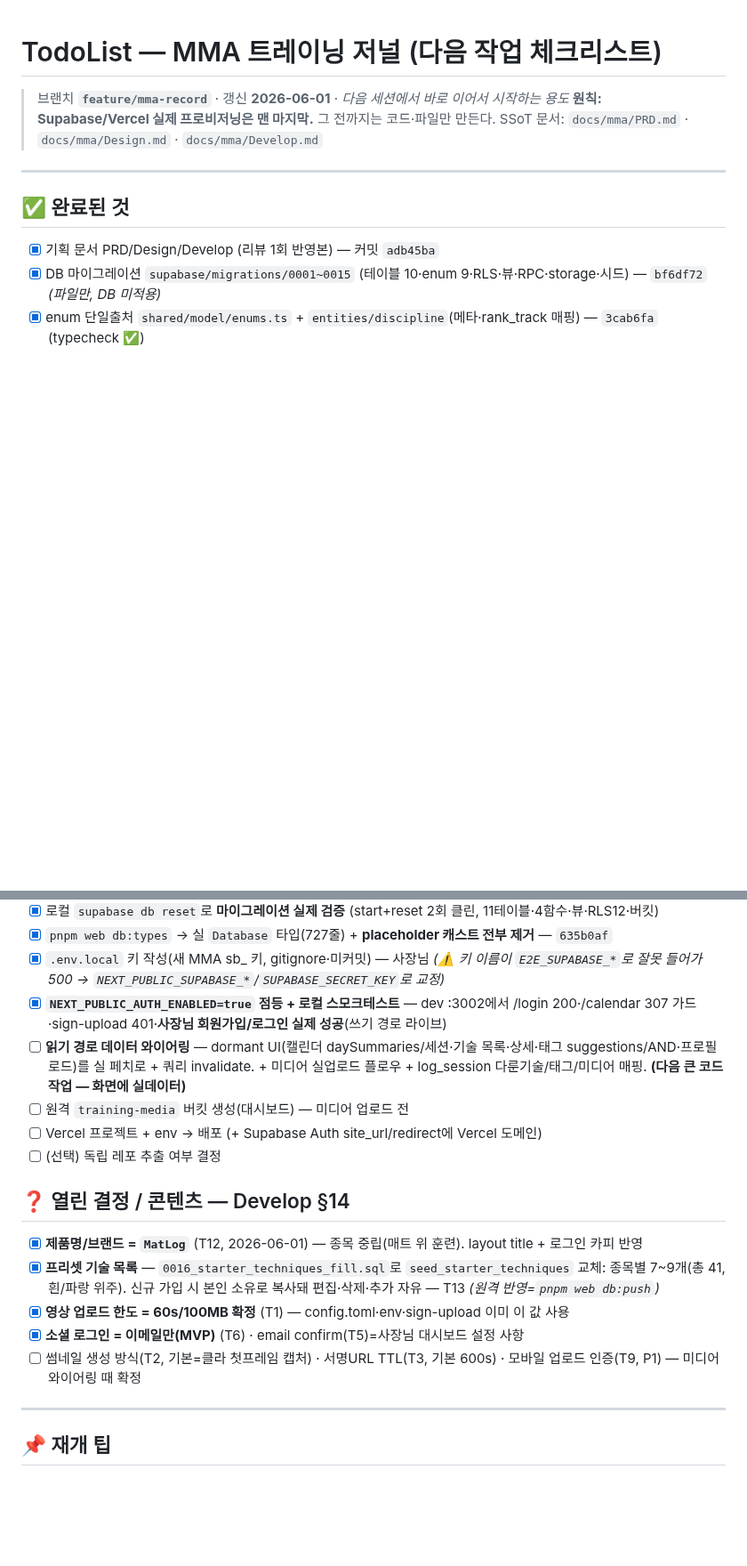
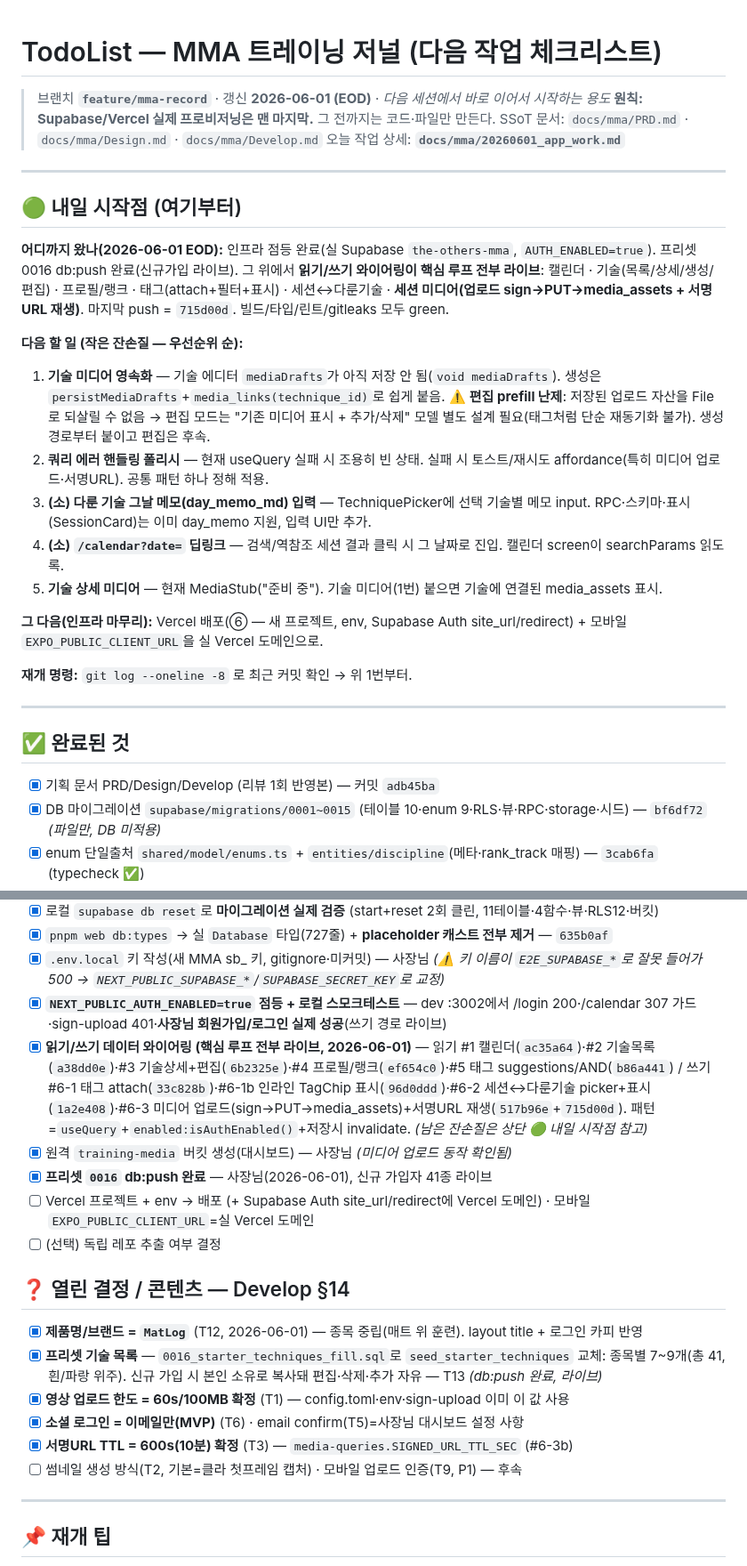
Before and after one commit to KIMJINMINININN/rn_app_dev, a Markdown page: docs/mma/TodoList.md, 2 parts joined by grey strips. Shown at 89% size. GitHub-like rendering; blank space fills up the shorter version.

```diff
--- a/docs/mma/TodoList.md
+++ b/docs/mma/TodoList.md
@@ -1,8 +1,27 @@
 # TodoList — MMA 트레이닝 저널 (다음 작업 체크리스트)
 
-> 브랜치 **`feature/mma-record`** · 갱신 **2026-06-01** · *다음 세션에서 바로 이어서 시작하는 용도*
+> 브랜치 **`feature/mma-record`** · 갱신 **2026-06-01 (EOD)** · *다음 세션에서 바로 이어서 시작하는 용도*
 > **원칙: Supabase/Vercel 실제 프로비저닝은 맨 마지막.** 그 전까지는 코드·파일만 만든다.
 > SSoT 문서: `docs/mma/PRD.md` · `docs/mma/Design.md` · `docs/mma/Develop.md`
+> 오늘 작업 상세: **`docs/mma/20260601_app_work.md`**
+
+---
+
+## 🟢 내일 시작점 (여기부터)
+
+**어디까지 왔나(2026-06-01 EOD):** 인프라 점등 완료(실 Supabase `the-others-mma`, `AUTH_ENABLED=true`). 프리셋 0016 db:push 완료(신규가입 라이브). 그 위에서 **읽기/쓰기 와이어링이 핵심 루프 전부 라이브**:
+캘린더 · 기술(목록/상세/생성/편집) · 프로필/랭크 · 태그(attach+필터+표시) · 세션↔다룬기술 · **세션 미디어(업로드 sign→PUT→media_assets + 서명URL 재생)**. 마지막 push = `715d00d`. 빌드/타입/린트/gitleaks 모두 green.
+
+**다음 할 일 (작은 잔손질 — 우선순위 순):**
+1. **기술 미디어 영속화** — 기술 에디터 `mediaDrafts`가 아직 저장 안 됨(`void mediaDrafts`). 생성은 `persistMediaDrafts`+`media_links(technique_id)`로 쉽게 붙음. ⚠️ **편집 prefill 난제**: 저장된 업로드 자산을 File로 되살릴 수 없음 → 편집 모드는 "기존 미디어 표시 + 추가/삭제" 모델 별도 설계 필요(태그처럼 단순 재동기화 불가). 생성 경로부터 붙이고 편집은 후속.
+2. **쿼리 에러 핸들링 폴리시** — 현재 useQuery 실패 시 조용히 빈 상태. 실패 시 토스트/재시도 affordance(특히 미디어 업로드·서명URL). 공통 패턴 하나 정해 적용.
+3. **(소) 다룬 기술 그날 메모(day_memo_md) 입력** — TechniquePicker에 선택 기술별 메모 input. RPC·스키마·표시(SessionCard)는 이미 day_memo 지원, 입력 UI만 추가.
+4. **(소) `/calendar?date=` 딥링크** — 검색/역참조 세션 결과 클릭 시 그 날짜로 진입. 캘린더 screen이 searchParams 읽도록.
+5. **기술 상세 미디어** — 현재 MediaStub("준비 중"). 기술 미디어(1번) 붙으면 기술에 연결된 media_assets 표시.
+
+**그 다음(인프라 마무리):** Vercel 배포(⑥ — 새 프로젝트, env, Supabase Auth site_url/redirect) + 모바일 `EXPO_PUBLIC_CLIENT_URL`을 실 Vercel 도메인으로.
+
+**재개 명령:** `git log --oneline -8` 로 최근 커밋 확인 → 위 1번부터.
 
 ---
 
@@ -107,17 +126,19 @@
 - [x] `pnpm web db:types` → 실 `Database` 타입(727줄) + **placeholder 캐스트 전부 제거** — `635b0af`
 - [x] `.env.local` 키 작성(새 MMA sb_ 키, gitignore·미커밋) — 사장님 *(⚠️ 키 이름이 `E2E_SUPABASE_*`로 잘못 들어가 500 → `NEXT_PUBLIC_SUPABASE_*`/`SUPABASE_SECRET_KEY`로 교정)*
 - [x] **`NEXT_PUBLIC_AUTH_ENABLED=true` 점등 + 로컬 스모크테스트** — dev :3002에서 /login 200·/calendar 307 가드·sign-upload 401·**사장님 회원가입/로그인 실제 성공**(쓰기 경로 라이브)
-- [ ] **읽기 경로 데이터 와이어링** — dormant UI(캘린더 daySummaries/세션·기술 목록·상세·태그 suggestions/AND·프로필 로드)를 실 페치로 + 쿼리 invalidate. + 미디어 실업로드 플로우 + log_session 다룬기술/태그/미디어 매핑. **(다음 큰 코드 작업 — 화면에 실데이터)**
-- [ ] 원격 `training-media` 버킷 생성(대시보드) — 미디어 업로드 전
-- [ ] Vercel 프로젝트 + env → 배포 (+ Supabase Auth site_url/redirect에 Vercel 도메인)
+- [x] **읽기/쓰기 데이터 와이어링 (핵심 루프 전부 라이브, 2026-06-01)** — 읽기 #1 캘린더(`ac35a64`)·#2 기술목록(`a38dd0e`)·#3 기술상세+편집(`6b2325e`)·#4 프로필/랭크(`ef654c0`)·#5 태그 suggestions/AND(`b86a441`) / 쓰기 #6-1 태그 attach(`33c828b`)·#6-1b 인라인 TagChip 표시(`96d0ddd`)·#6-2 세션↔다룬기술 picker+표시(`1a2e408`)·#6-3 미디어 업로드(sign→PUT→media_assets)+서명URL 재생(`517b96e`+`715d00d`). 패턴=`useQuery`+`enabled:isAuthEnabled()`+저장시 invalidate. *(남은 잔손질은 상단 🟢 내일 시작점 참고)*
+- [x] 원격 `training-media` 버킷 생성(대시보드) — 사장님 *(미디어 업로드 동작 확인됨)*
+- [x] **프리셋 `0016` db:push 완료** — 사장님(2026-06-01), 신규 가입자 41종 라이브
+- [ ] Vercel 프로젝트 + env → 배포 (+ Supabase Auth site_url/redirect에 Vercel 도메인) · 모바일 `EXPO_PUBLIC_CLIENT_URL`=실 Vercel 도메인
 - [ ] (선택) 독립 레포 추출 여부 결정
 
 ## ❓ 열린 결정 / 콘텐츠 — Develop §14
 - [x] **제품명/브랜드 = `MatLog`** (T12, 2026-06-01) — 종목 중립(매트 위 훈련). layout title + 로그인 카피 반영
-- [x] **프리셋 기술 목록** — `0016_starter_techniques_fill.sql`로 `seed_starter_techniques` 교체: 종목별 7~9개(총 41, 흰/파랑 위주). 신규 가입 시 본인 소유로 복사돼 편집·삭제·추가 자유 — T13 *(원격 반영=`pnpm web db:push`)*
+- [x] **프리셋 기술 목록** — `0016_starter_techniques_fill.sql`로 `seed_starter_techniques` 교체: 종목별 7~9개(총 41, 흰/파랑 위주). 신규 가입 시 본인 소유로 복사돼 편집·삭제·추가 자유 — T13 *(db:push 완료, 라이브)*
 - [x] **영상 업로드 한도 = 60s/100MB 확정** (T1) — config.toml·env·sign-upload 이미 이 값 사용
 - [x] **소셜 로그인 = 이메일만(MVP)** (T6) · email confirm(T5)=사장님 대시보드 설정 사항
-- [ ] 썸네일 생성 방식(T2, 기본=클라 첫프레임 캡처) · 서명URL TTL(T3, 기본 600s) · 모바일 업로드 인증(T9, P1) — 미디어 와이어링 때 확정
+- [x] **서명URL TTL = 600s(10분) 확정** (T3) — `media-queries.SIGNED_URL_TTL_SEC` (#6-3b)
+- [ ] 썸네일 생성 방식(T2, 기본=클라 첫프레임 캡처) · 모바일 업로드 인증(T9, P1) — 후속
 
 ---
 
```
Also changed, not shown: docs/mma/20260601_app_work.md (added, +88 -0 lines).
